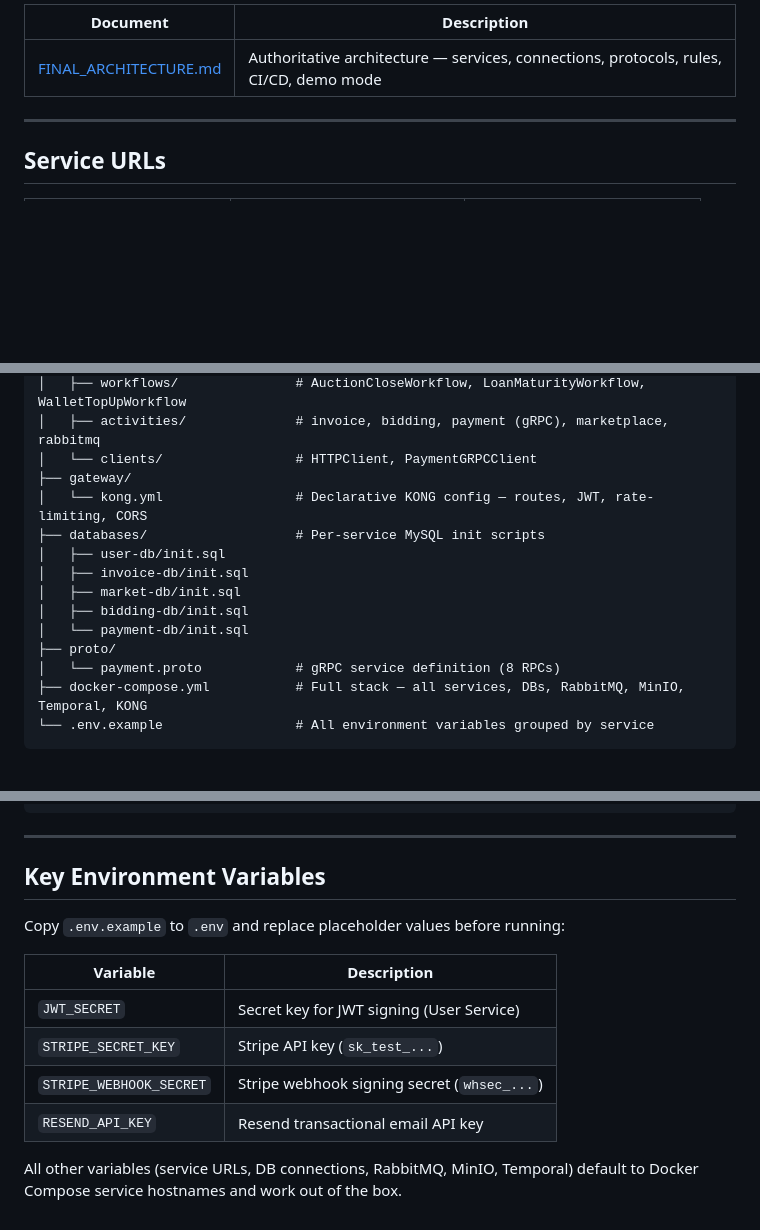
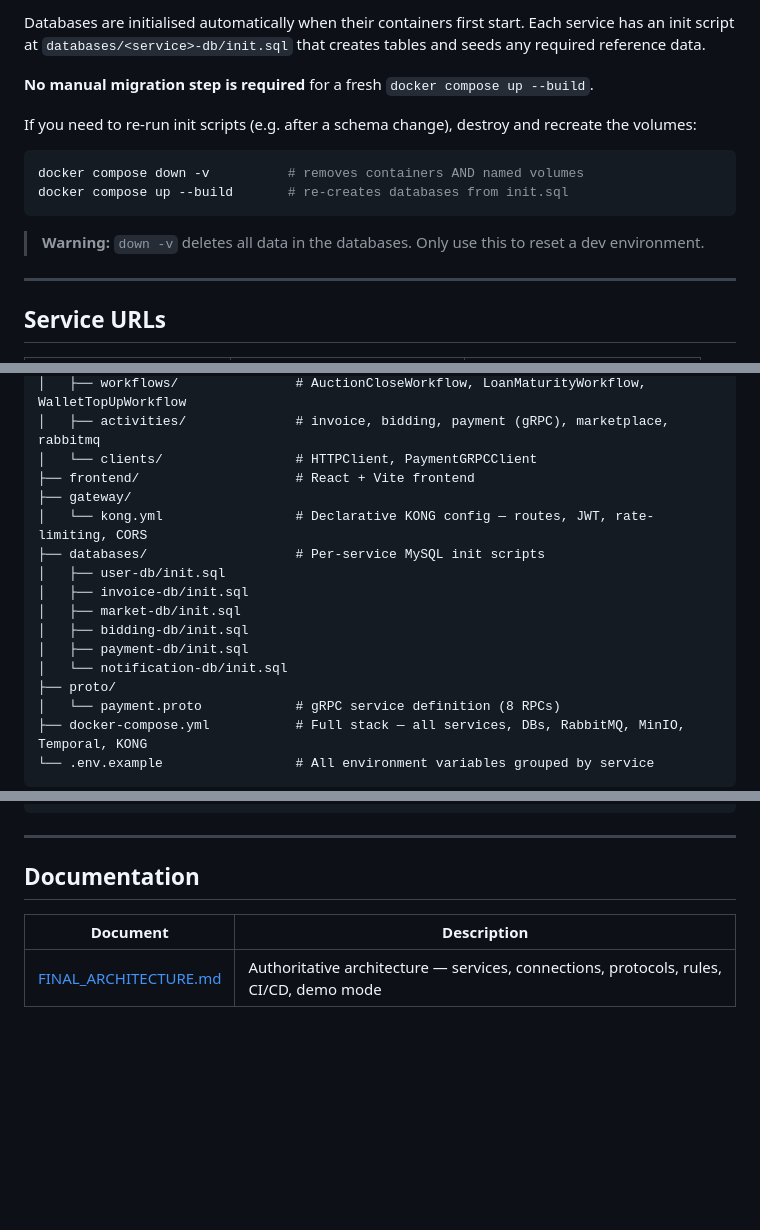
Before and after one commit to ihsankoolz/InvoiceFlow, a Markdown page: README.md, 3 parts joined by grey strips. Drawn GitHub-style; blank space fills up the shorter version.

````diff
--- a/README.md
+++ b/README.md
@@ -41,7 +167,16 @@ docker compose ps
 
-| Document | Description |
-|----------|-------------|
-| [FINAL_ARCHITECTURE.md](FINAL_ARCHITECTURE.md) | Authoritative architecture — services, connections, protocols, rules, CI/CD, demo mode |
+Databases are initialised automatically when their containers first start. Each service has an init script at `databases/<service>-db/init.sql` that creates tables and seeds any required reference data.
+
+**No manual migration step is required** for a fresh `docker compose up --build`.
+
+If you need to re-run init scripts (e.g. after a schema change), destroy and recreate the volumes:
+
+```bash
+docker compose down -v          # removes containers AND named volumes
+docker compose up --build       # re-creates databases from init.sql
+```
+
+> **Warning:** `down -v` deletes all data in the databases. Only use this to reset a dev environment.
 
 ---
 
@@ -92,6 +227,7 @@ invoiceflow/
 │   ├── workflows/               # AuctionCloseWorkflow, LoanMaturityWorkflow, WalletTopUpWorkflow
 │   ├── activities/              # invoice, bidding, payment (gRPC), marketplace, rabbitmq
 │   └── clients/                 # HTTPClient, PaymentGRPCClient
+├── frontend/                    # React + Vite frontend
 ├── gateway/
 │   └── kong.yml                 # Declarative KONG config — routes, JWT, rate-limiting, CORS
 ├── databases/                   # Per-service MySQL init scripts
@@ -99,7 +235,8 @@ invoiceflow/
 │   ├── invoice-db/init.sql
 │   ├── market-db/init.sql
 │   ├── bidding-db/init.sql
-│   └── payment-db/init.sql
+│   ├── payment-db/init.sql
+│   └── notification-db/init.sql
 ├── proto/
 │   └── payment.proto            # gRPC service definition (8 RPCs)
 ├── docker-compose.yml           # Full stack — all services, DBs, RabbitMQ, MinIO, Temporal, KONG
@@ -148,15 +285,8 @@ RabbitMQ  exchange: invoiceflow_events  (topic)
 
 ---
 
-## Key Environment Variables
+## Documentation
 
-Copy `.env.example` to `.env` and replace placeholder values before running:
-
-| Variable | Description |
+| Document | Description |
 |----------|-------------|
-| `JWT_SECRET` | Secret key for JWT signing (User Service) |
-| `STRIPE_SECRET_KEY` | Stripe API key (`sk_test_...`) |
-| `STRIPE_WEBHOOK_SECRET` | Stripe webhook signing secret (`whsec_...`) |
-| `RESEND_API_KEY` | Resend transactional email API key |
-
-All other variables (service URLs, DB connections, RabbitMQ, MinIO, Temporal) default to Docker Compose service hostnames and work out of the box.
+| [FINAL_ARCHITECTURE.md](FINAL_ARCHITECTURE.md) | Authoritative architecture — services, connections, protocols, rules, CI/CD, demo mode |
````
Also changed, not shown: other parts of README.md (+139 -13 lines), docs/SOA_DIAGRAM.md (added, +213 -0 lines).
